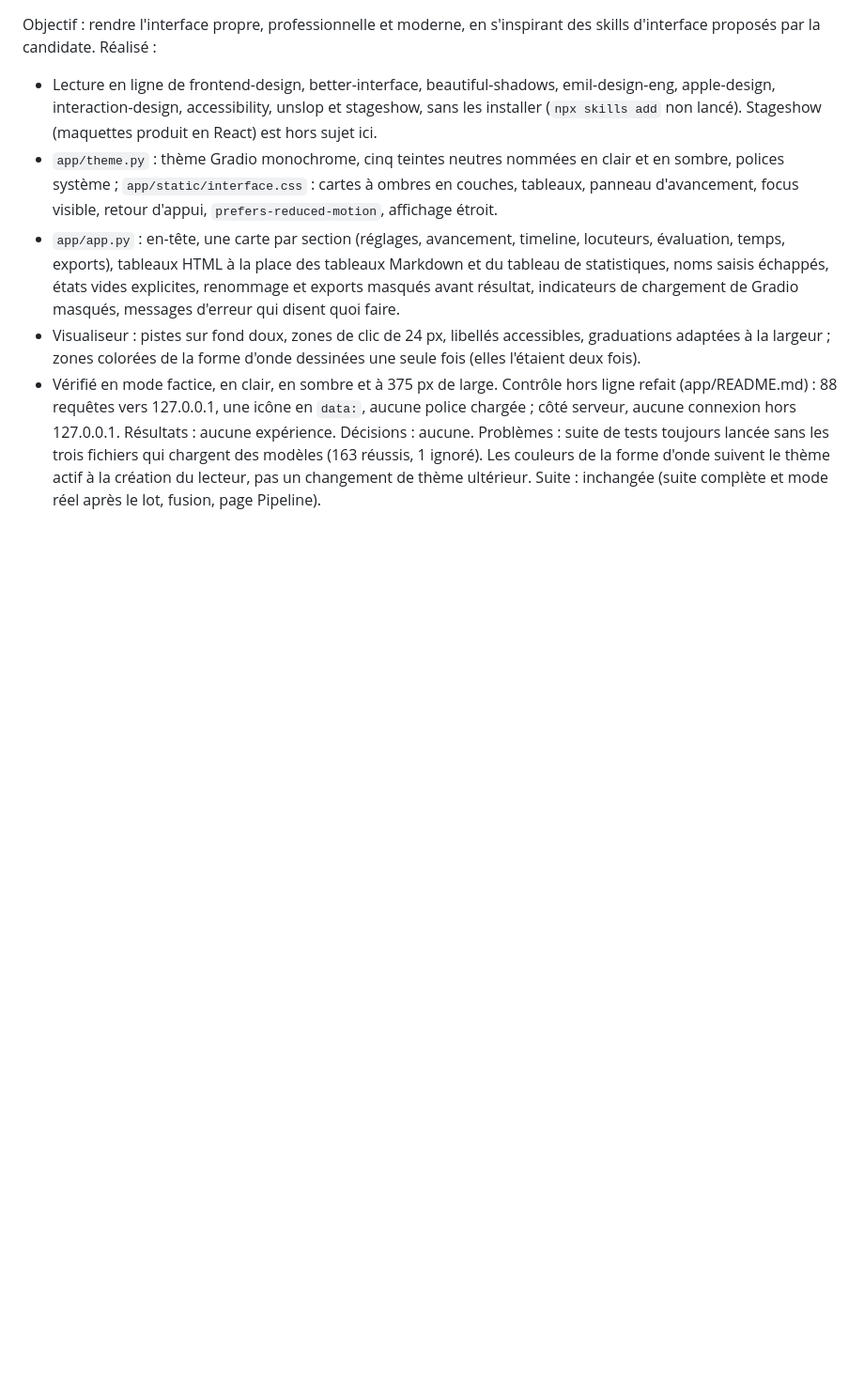
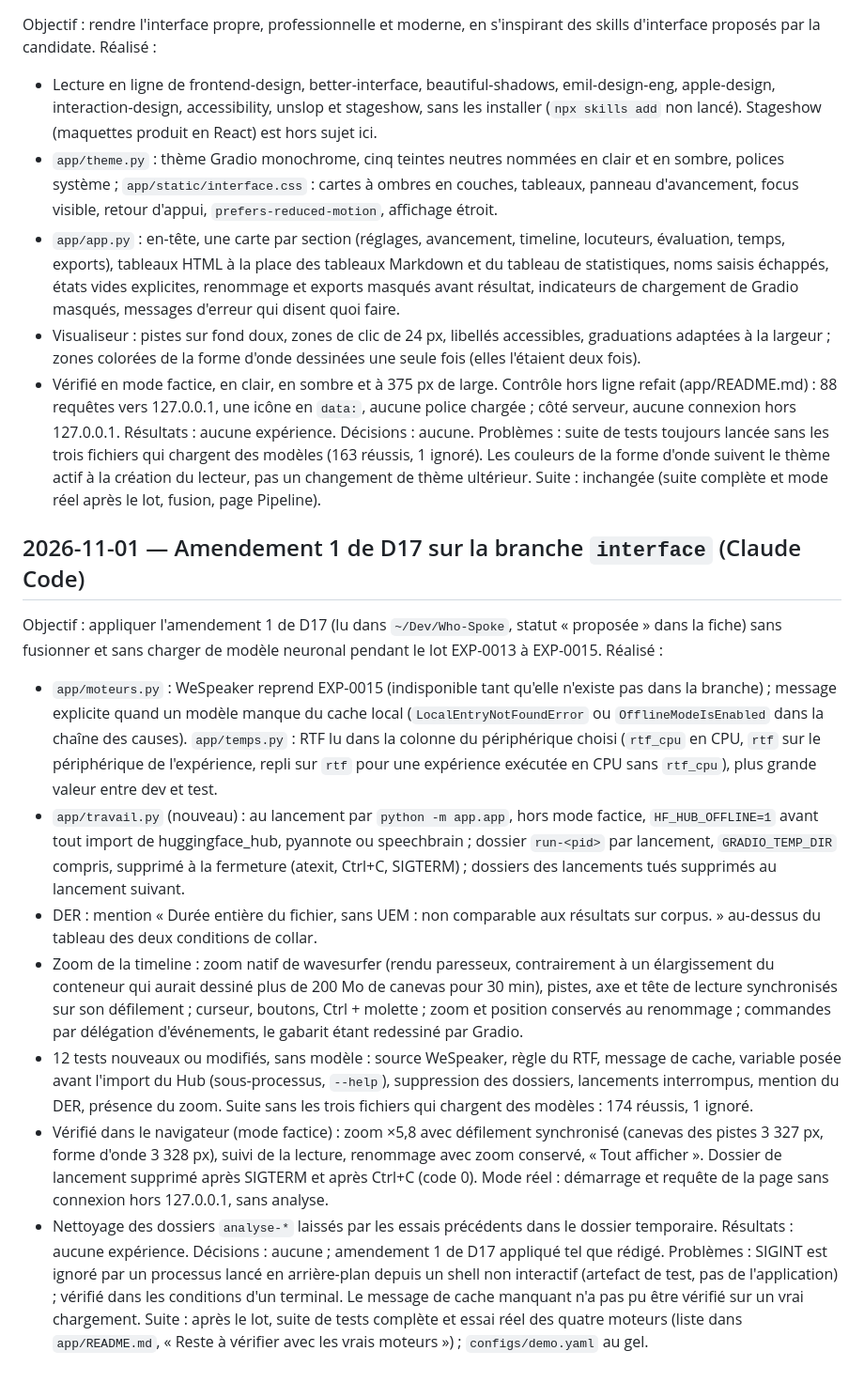
Before and after one commit to PaulSKU/Who-Spoke, a Markdown page: docs/journal.md, the part around the change. Shown at 94% size. Rendered like a GitHub page; blank space fills up the shorter version.

Commit message:
docs: journal du 01/11, amendement 1 de D17 sur la branche interface
Co-Authored-By: Claude Opus 5.5 <noreply@anthropic.com>

```diff
--- a/docs/journal.md
+++ b/docs/journal.md
@@ -330,3 +330,19 @@ Résultats : aucune expérience.
 Décisions : aucune.
 Problèmes : suite de tests toujours lancée sans les trois fichiers qui chargent des modèles (163 réussis, 1 ignoré). Les couleurs de la forme d'onde suivent le thème actif à la création du lecteur, pas un changement de thème ultérieur.
 Suite : inchangée (suite complète et mode réel après le lot, fusion, page Pipeline).
+
+## 2026-11-01 — Amendement 1 de D17 sur la branche `interface` (Claude Code)
+
+Objectif : appliquer l'amendement 1 de D17 (lu dans `~/Dev/Who-Spoke`, statut « proposée » dans la fiche) sans fusionner et sans charger de modèle neuronal pendant le lot EXP-0013 à EXP-0015.
+Réalisé :
+- `app/moteurs.py` : WeSpeaker reprend EXP-0015 (indisponible tant qu'elle n'existe pas dans la branche) ; message explicite quand un modèle manque du cache local (`LocalEntryNotFoundError` ou `OfflineModeIsEnabled` dans la chaîne des causes). `app/temps.py` : RTF lu dans la colonne du périphérique choisi (`rtf_cpu` en CPU, `rtf` sur le périphérique de l'expérience, repli sur `rtf` pour une expérience exécutée en CPU sans `rtf_cpu`), plus grande valeur entre dev et test.
+- `app/travail.py` (nouveau) : au lancement par `python -m app.app`, hors mode factice, `HF_HUB_OFFLINE=1` avant tout import de huggingface_hub, pyannote ou speechbrain ; dossier `run-<pid>` par lancement, `GRADIO_TEMP_DIR` compris, supprimé à la fermeture (atexit, Ctrl+C, SIGTERM) ; dossiers des lancements tués supprimés au lancement suivant.
+- DER : mention « Durée entière du fichier, sans UEM : non comparable aux résultats sur corpus. » au-dessus du tableau des deux conditions de collar.
+- Zoom de la timeline : zoom natif de wavesurfer (rendu paresseux, contrairement à un élargissement du conteneur qui aurait dessiné plus de 200 Mo de canevas pour 30 min), pistes, axe et tête de lecture synchronisés sur son défilement ; curseur, boutons, Ctrl + molette ; zoom et position conservés au renommage ; commandes par délégation d'événements, le gabarit étant redessiné par Gradio.
+- 12 tests nouveaux ou modifiés, sans modèle : source WeSpeaker, règle du RTF, message de cache, variable posée avant l'import du Hub (sous-processus, `--help`), suppression des dossiers, lancements interrompus, mention du DER, présence du zoom. Suite sans les trois fichiers qui chargent des modèles : 174 réussis, 1 ignoré.
+- Vérifié dans le navigateur (mode factice) : zoom ×5,8 avec défilement synchronisé (canevas des pistes 3 327 px, forme d'onde 3 328 px), suivi de la lecture, renommage avec zoom conservé, « Tout afficher ». Dossier de lancement supprimé après SIGTERM et après Ctrl+C (code 0). Mode réel : démarrage et requête de la page sans connexion hors 127.0.0.1, sans analyse.
+- Nettoyage des dossiers `analyse-*` laissés par les essais précédents dans le dossier temporaire.
+Résultats : aucune expérience.
+Décisions : aucune ; amendement 1 de D17 appliqué tel que rédigé.
+Problèmes : SIGINT est ignoré par un processus lancé en arrière-plan depuis un shell non interactif (artefact de test, pas de l'application) ; vérifié dans les conditions d'un terminal. Le message de cache manquant n'a pas pu être vérifié sur un vrai chargement.
+Suite : après le lot, suite de tests complète et essai réel des quatre moteurs (liste dans `app/README.md`, « Reste à vérifier avec les vrais moteurs ») ; `configs/demo.yaml` au gel.
```
